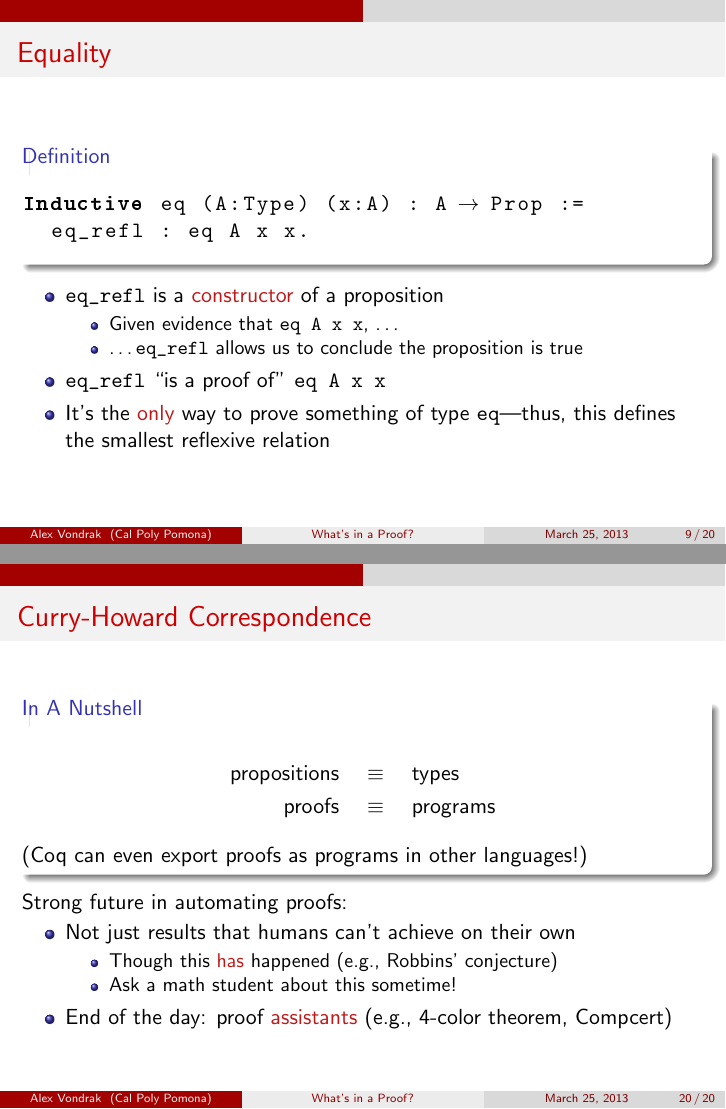
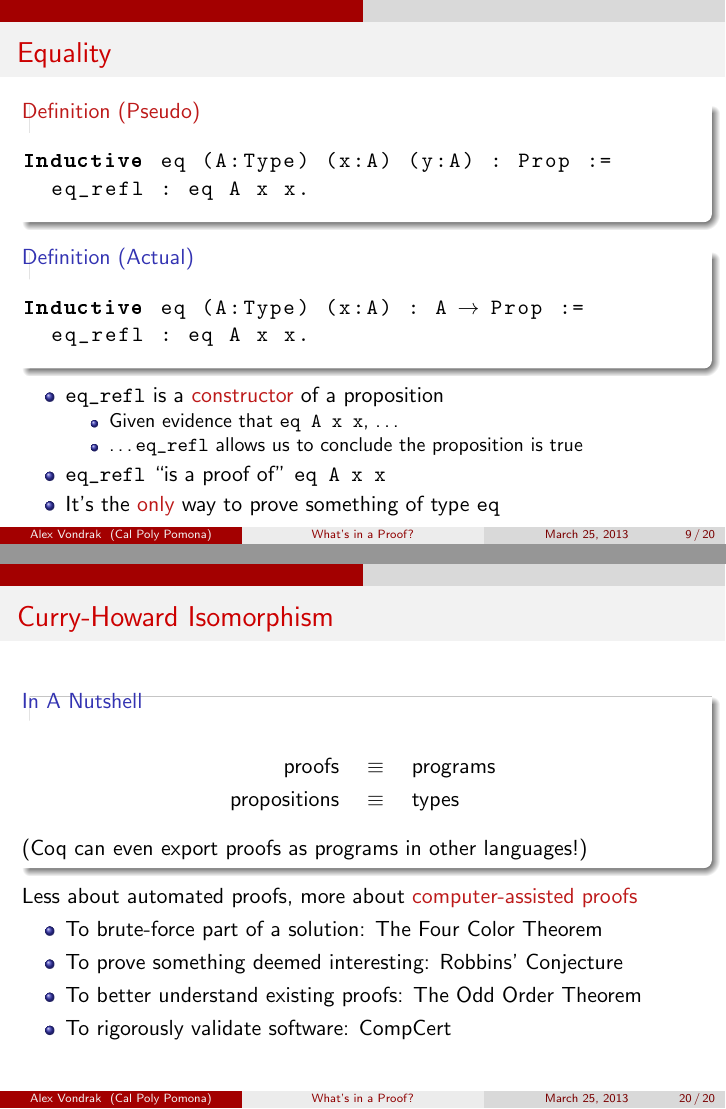
Before and after one commit to ajvondrak/coq, LaTeX slides (coq.tex): pages 14 and 30 of 30, joined at a grey line. Compiled offline with pdfLaTeX.

Commit message:
remove clunky stuff in 'apply term' slide; streamline 'eq' slide; rework conclusion

```diff
--- a/coq.tex
+++ b/coq.tex
@@ -202,7 +201,13 @@
 \end{frame}
 
 \begin{frame}[fragile]{Equality}
-  \begin{definition}
+  \begin{alertblock}{Definition (Pseudo)}
+    \begin{lstlisting}[gobble=6]
+      Inductive eq (A:Type) (x:A) (y:A) : Prop :=
+        eq_refl : eq A x x.
+    \end{lstlisting}
+  \end{alertblock}
+  \begin{definition}[Actual]
     \begin{lstlisting}[gobble=6]
       Inductive eq (A:Type) (x:A) : A -> Prop :=
         eq_refl : eq A x x.
@@ -217,7 +222,7 @@
     \end{itemize}
     \item \lstinline|eq_refl| ``is a proof of'' \lstinline|eq A x x|
     \item It's the \alert{only} way to prove something of type
-          \lstinline|eq|---thus, this defines the smallest reflexive relation
+          \lstinline|eq|
   \end{itemize}
 \end{frame}
 
@@ -484,23 +489,20 @@
   none of which is really necessary!
 \end{frame}
 
-\begin{frame}{Curry-Howard Correspondence}
+\begin{frame}{Curry-Howard Isomorphism}
   \begin{block}{In A Nutshell}
     \begin{align*}
-      \text{propositions} &\quad\equiv\quad \text{types} \\
-      \text{proofs}       &\quad\equiv\quad \text{programs}
+      \text{proofs}       &\quad\equiv\quad \text{programs} \\
+      \text{propositions} &\quad\equiv\quad \text{types}
     \end{align*}
     (Coq can even export proofs as programs in other languages!)
   \end{block}
-  Strong future in automating proofs:
+  Less about automated proofs, more about \alert{computer-assisted proofs}
   \begin{itemize}
-    \item Not just results that humans can't achieve on their own
-    \begin{itemize}
-      \item Though this \alert{has} happened (e.g., Robbins' conjecture)
-      \item Ask a math student about this sometime!
-    \end{itemize}
-    \item End of the day: proof \alert{assistants} (e.g., 4-color theorem,
-    Compcert)
+    \item To brute-force part of a solution: The Four Color Theorem
+    \item To prove something deemed interesting: Robbins' Conjecture
+    \item To better understand existing proofs: The Odd Order Theorem
+    \item To rigorously validate software: CompCert
   \end{itemize}
 \end{frame}
 
```
Also changed, not shown: coq.pdf, coq.tex (5 more changed lines).
